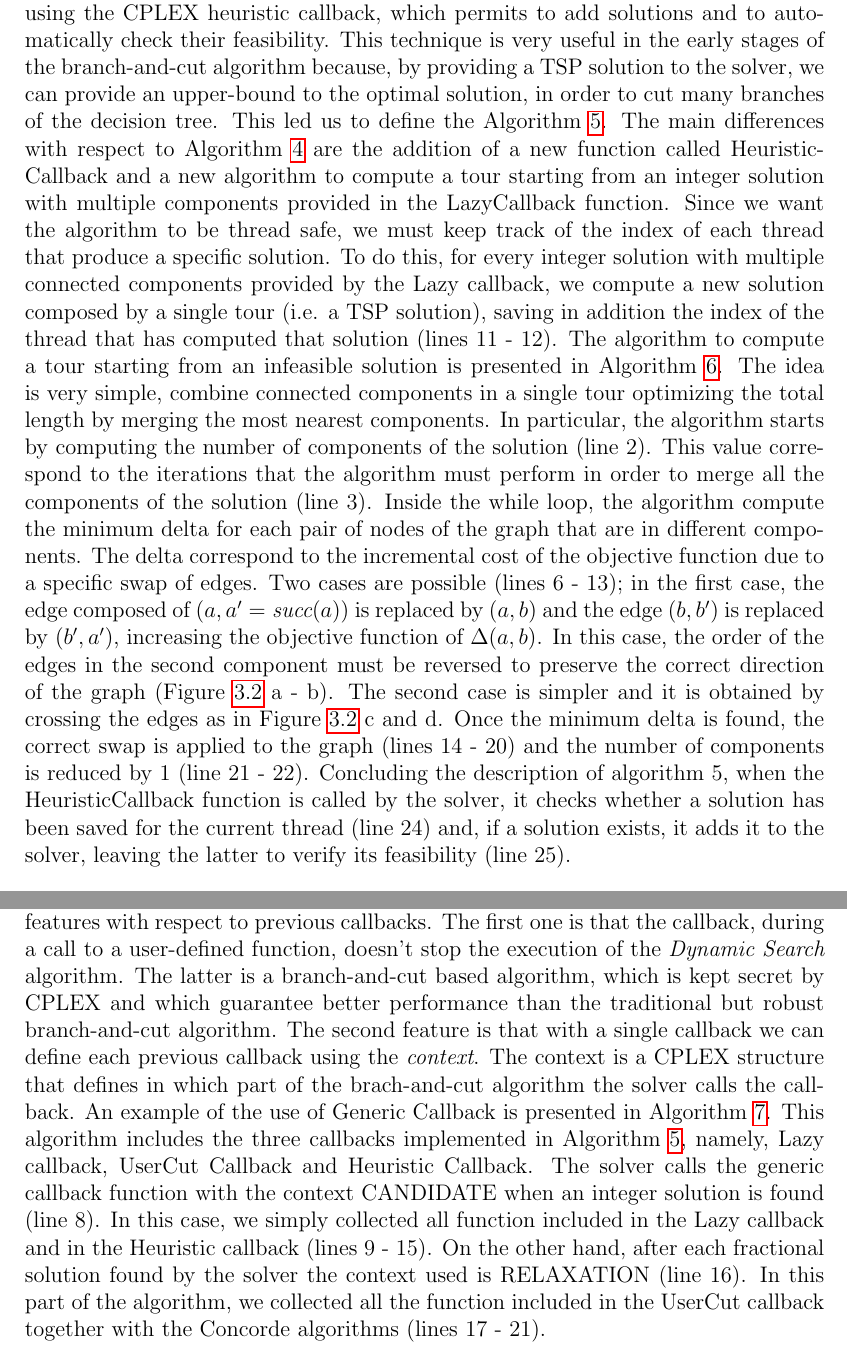
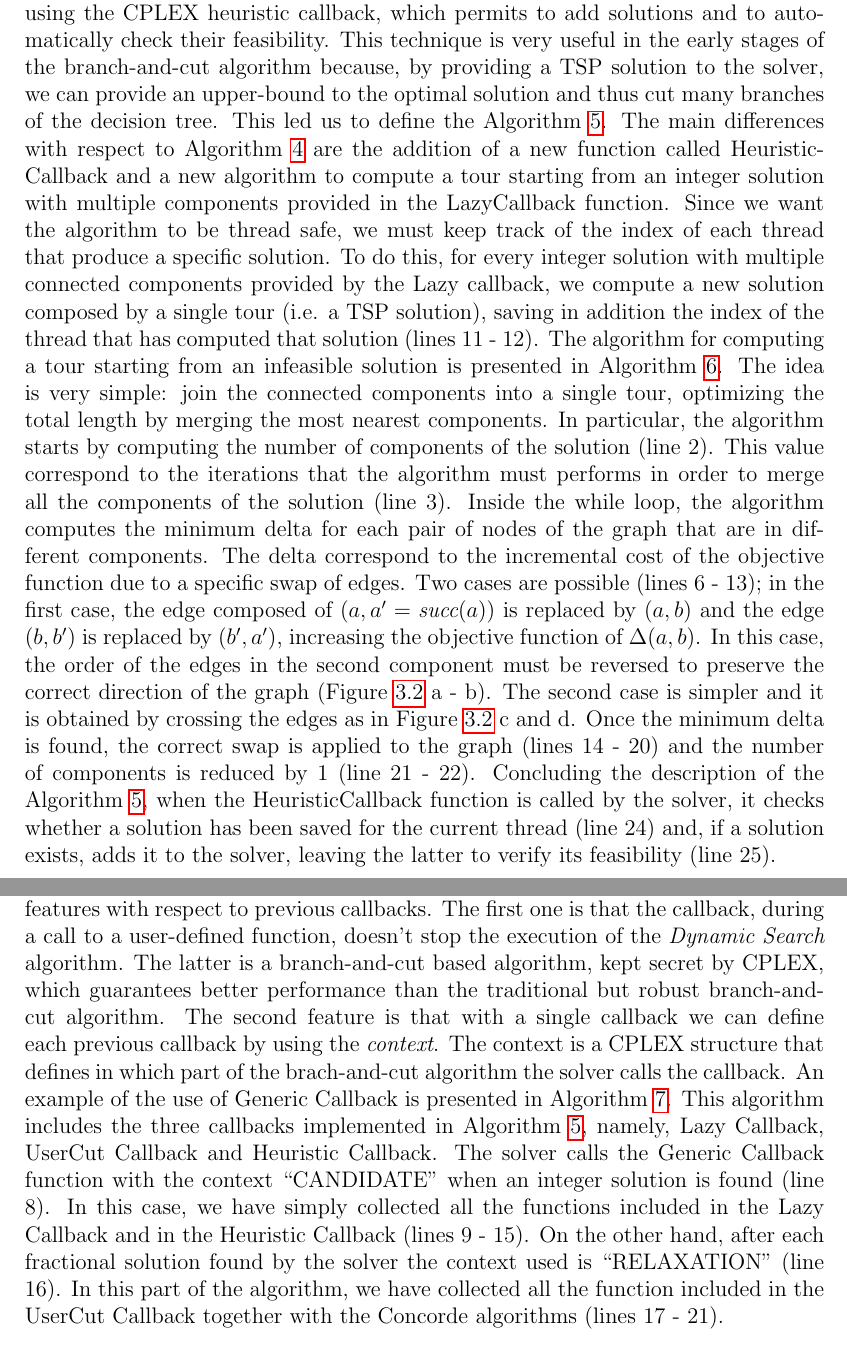
Before and after one commit to Morat96/RO2-homework, a LaTeX thesis (report/report.tex, which reads report/alg_esatti.tex): two parts of pages 23 and 26 of 96, joined at a grey line, cut so that both start at the same text. Compiled offline with pdfLaTeX.

Commit message:
corrections until Exact

```diff
--- a/report/alg_esatti.tex
+++ b/report/alg_esatti.tex
@@ -216,10 +216,10 @@ Another interesting callback is the UserCut which is used to generate SECs const
 \subsection{Heuristic Callback}
 \label{callHeu}
 The last callback that we present is the Heuristic which is used to provide to the solver heuristic feasible solutions from fractional or infeasible solutions.
-In our case, since we are trying to solve the TSP problem, we generate first a tour from integer solutions with multiple connected components and then we add them to the solver using the CPLEX heuristic callback, which permits to add solutions and to automatically check their feasibility. This technique is very useful in the early stages of the branch-and-cut algorithm because, by providing a TSP solution to the solver, we can provide an upper-bound to the optimal solution, in order to cut many branches of the decision tree. This led us to define the Algorithm \ref{alg:heucall}. The main differences with respect to Algorithm \ref{alg:usercutcall} are the addition of a new function called HeuristicCallback and a new algorithm to compute a tour starting from an integer solution with multiple components provided in the LazyCallback function. Since we want the algorithm to be thread safe, we must keep track of the index of each thread that produce a specific solution. To do this, for every integer solution with multiple connected components provided by the Lazy callback, we compute a new solution composed by a single tour (i.e. a TSP solution), saving in addition the index of the thread that has computed that solution (lines 11 - 12).
-The algorithm to compute a tour starting from an infeasible solution is presented in Algorithm \ref{alg:completetouralg}. The idea is very simple, combine connected components in a single tour optimizing the total length by merging the most nearest components.
-In particular, the algorithm starts by computing the number of components of the solution (line 2). This value correspond to the iterations that the algorithm must perform in order to merge all the components of the solution (line 3). Inside the while loop, the algorithm compute the minimum delta for each pair of nodes of the graph that are in different components. The delta correspond to the incremental cost of the objective function due to a specific swap of edges. Two cases are possible (lines 6 - 13); in the first case, the edge composed of $(a, a^{\prime} = \textit{succ}(a))$ is replaced by $(a, b)$ and the edge $(b, b^{\prime})$ is replaced by $(b^{\prime}, a^{\prime})$, increasing the objective function of $\Delta(a,b)$. In this case, the order of the edges in the second component must be reversed to preserve the correct direction of the graph (Figure \ref{fig:completetour} a - b). The second case is simpler and it is obtained by crossing the edges as in Figure \ref{fig:completetour} c and d. Once the minimum delta is found, the correct swap is applied to the graph (lines 14 - 20) and the number of components is reduced by 1 (line 21 - 22).
-Concluding the description of algorithm 5, when the HeuristicCallback function is called by the solver, it checks whether a solution has been saved for the current thread (line 24) and, if a solution exists, it adds it to the solver, leaving the latter to verify its feasibility (line 25).
+In our case, since we are trying to solve the TSP problem, we generate first a tour from integer solutions with multiple connected components and then we add them to the solver using the CPLEX heuristic callback, which permits to add solutions and to automatically check their feasibility. This technique is very useful in the early stages of the branch-and-cut algorithm because, by providing a TSP solution to the solver, we can provide an upper-bound to the optimal solution and thus cut many branches of the decision tree. This led us to define the Algorithm \ref{alg:heucall}. The main differences with respect to Algorithm \ref{alg:usercutcall} are the addition of a new function called HeuristicCallback and a new algorithm to compute a tour starting from an integer solution with multiple components provided in the LazyCallback function. Since we want the algorithm to be thread safe, we must keep track of the index of each thread that produce a specific solution. To do this, for every integer solution with multiple connected components provided by the Lazy callback, we compute a new solution composed by a single tour (i.e. a TSP solution), saving in addition the index of the thread that has computed that solution (lines 11 - 12).
+The algorithm for computing a tour starting from an infeasible solution is presented in Algorithm \ref{alg:completetouralg}. The idea is very simple: join the connected components into a single tour, optimizing the total length by merging the most nearest components.
+In particular, the algorithm starts by computing the number of components of the solution (line 2). This value correspond to the iterations that the algorithm must performs in order to merge all the components of the solution (line 3). Inside the while loop, the algorithm computes the minimum delta for each pair of nodes of the graph that are in different components. The delta correspond to the incremental cost of the objective function due to a specific swap of edges. Two cases are possible (lines 6 - 13); in the first case, the edge composed of $(a, a^{\prime} = \textit{succ}(a))$ is replaced by $(a, b)$ and the edge $(b, b^{\prime})$ is replaced by $(b^{\prime}, a^{\prime})$, increasing the objective function of $\Delta(a,b)$. In this case, the order of the edges in the second component must be reversed to preserve the correct direction of the graph (Figure \ref{fig:completetour} a - b). The second case is simpler and it is obtained by crossing the edges as in Figure \ref{fig:completetour} c and d. Once the minimum delta is found, the correct swap is applied to the graph (lines 14 - 20) and the number of components is reduced by 1 (line 21 - 22).
+Concluding the description of the Algorithm \ref{alg:heucall}, when the HeuristicCallback function is called by the solver, it checks whether a solution has been saved for the current thread (line 24) and, if a solution exists, adds it to the solver, leaving the latter to verify its feasibility (line 25).
 
 \begin{algorithm}
     \caption{Heuristic Callback}\label{Heuristic Callback}
@@ -349,9 +349,9 @@ Since the overall algorithm is $O(n^2)$, the Heuristic Callback is called only w
 \subsection{Generic Callback}
 The Generic Callback is a relatively new function that contains essentially two new features with respect to previous callbacks.
-The first one is that the callback, during a call to a user-defined function, doesn't stop the execution of the \textit{Dynamic Search} algorithm. The latter is a branch-and-cut based algorithm, which is kept secret by CPLEX and which guarantee better performance than the traditional but robust branch-and-cut algorithm.
-The second feature is that with a single callback we can define each previous callback using the \textit{context}. The context is a CPLEX structure that defines in which part of the brach-and-cut algorithm the solver calls the callback.
-An example of the use of Generic Callback is presented in Algorithm \ref{alg:genlazycall}.  This algorithm includes the three callbacks implemented in Algorithm \ref{alg:heucall}, namely, Lazy callback, UserCut Callback and Heuristic Callback.
-The solver calls the generic callback function with the context CANDIDATE when an integer solution is found (line 8). In this case, we simply collected all function included in the Lazy callback and in the Heuristic callback (lines 9 - 15). On the other hand, after each fractional solution found by the solver the context used is RELAXATION (line 16). In this part of the algorithm, we collected all the function included in the UserCut callback together with the Concorde algorithms (lines 17 - 21).
+The first one is that the callback, during a call to a user-defined function, doesn't stop the execution of the \textit{Dynamic Search} algorithm. The latter is a branch-and-cut based algorithm, kept secret by CPLEX, which guarantees better performance than the traditional but robust branch-and-cut algorithm.
+The second feature is that with a single callback we can define each previous callback by using the \textit{context}. The context is a CPLEX structure that defines in which part of the brach-and-cut algorithm the solver calls the callback.
+An example of the use of Generic Callback is presented in Algorithm \ref{alg:genlazycall}.  This algorithm includes the three callbacks implemented in Algorithm \ref{alg:heucall}, namely, Lazy Callback, UserCut Callback and Heuristic Callback.
+The solver calls the Generic Callback function with the context ``CANDIDATE" when an integer solution is found (line 8). In this case, we have simply collected all the functions included in the Lazy Callback and in the Heuristic Callback (lines 9 - 15). On the other hand, after each fractional solution found by the solver the context used is ``RELAXATION" (line 16). In this part of the algorithm, we have collected all the function included in the UserCut Callback together with the Concorde algorithms (lines 17 - 21).
 
 \begin{algorithm}
     \caption{Generic Callback}\label{Generic Callback}
```
Also changed, not shown: report/report.pdf, report/alg_esatti.tex (28 more changed lines).
